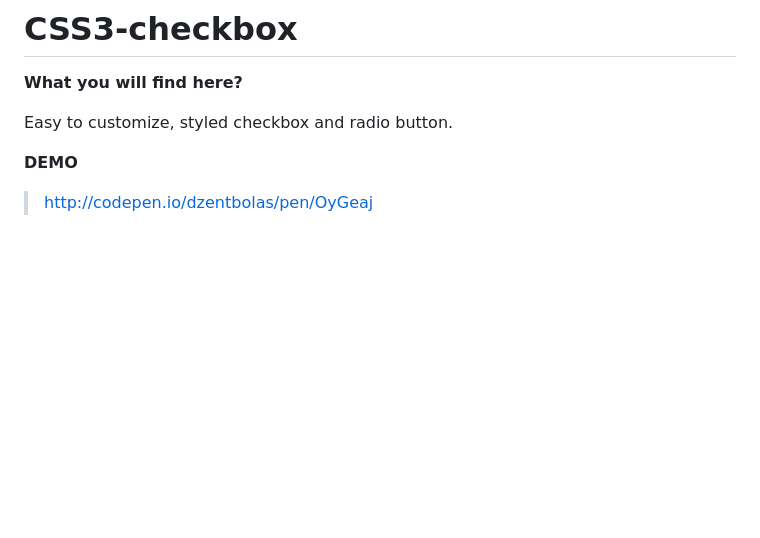
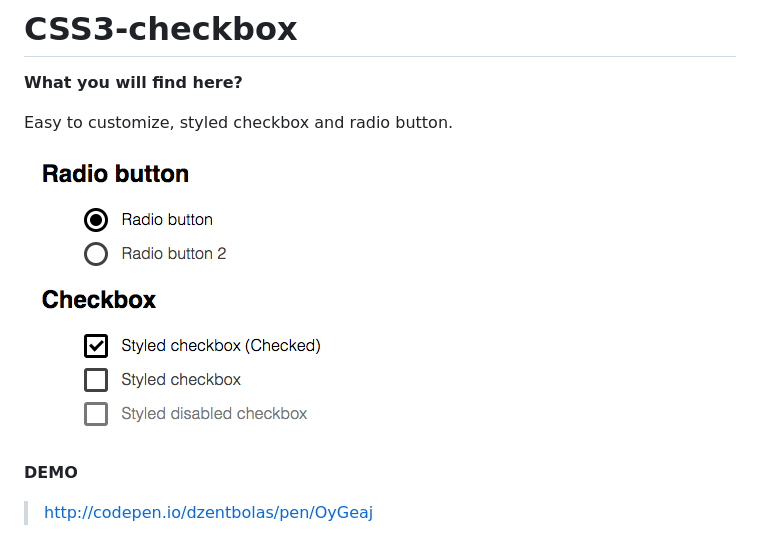
Before and after one commit to giedriusvickus/CSS3-checkbox, a Markdown page: README.md, the part around the change. GitHub-like rendering; pictures changed too: preview.png (added); blank space fills up the shorter version.

Commit message:
Adding demo preview to README.md

```diff
--- a/README.md
+++ b/README.md
@@ -3,6 +3,8 @@
 **What you will find here?**
 
 Easy to customize, styled checkbox and radio button.
+
+![Checkbox Demo](preview.png)
 
 **DEMO**
 
```
